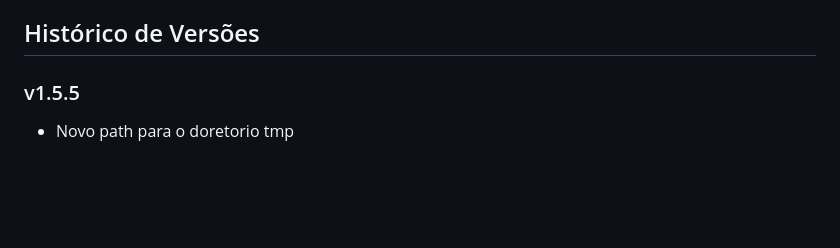
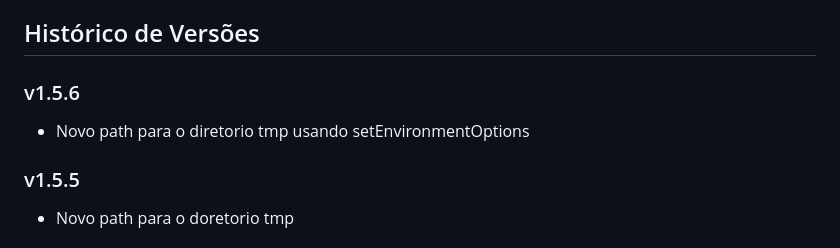
Before and after one commit to edumelog/guardian, a Markdown page: README.md, the part around the change. GitHub-like rendering; blank space fills up the shorter version.

Commit message:
Atualizacao README.md

```diff
--- a/README.md
+++ b/README.md
@@ -46,6 +46,9 @@ O Guardian foi desenvolvido utilizando um stack moderno de tecnologias:
 - Servidor web (Nginx, Apache)
 
 ## Histórico de Versões
+
+### v1.5.6
+- Novo path para o diretorio tmp usando setEnvironmentOptions
 
 ### v1.5.5
 - Novo path para o doretorio tmp
```
